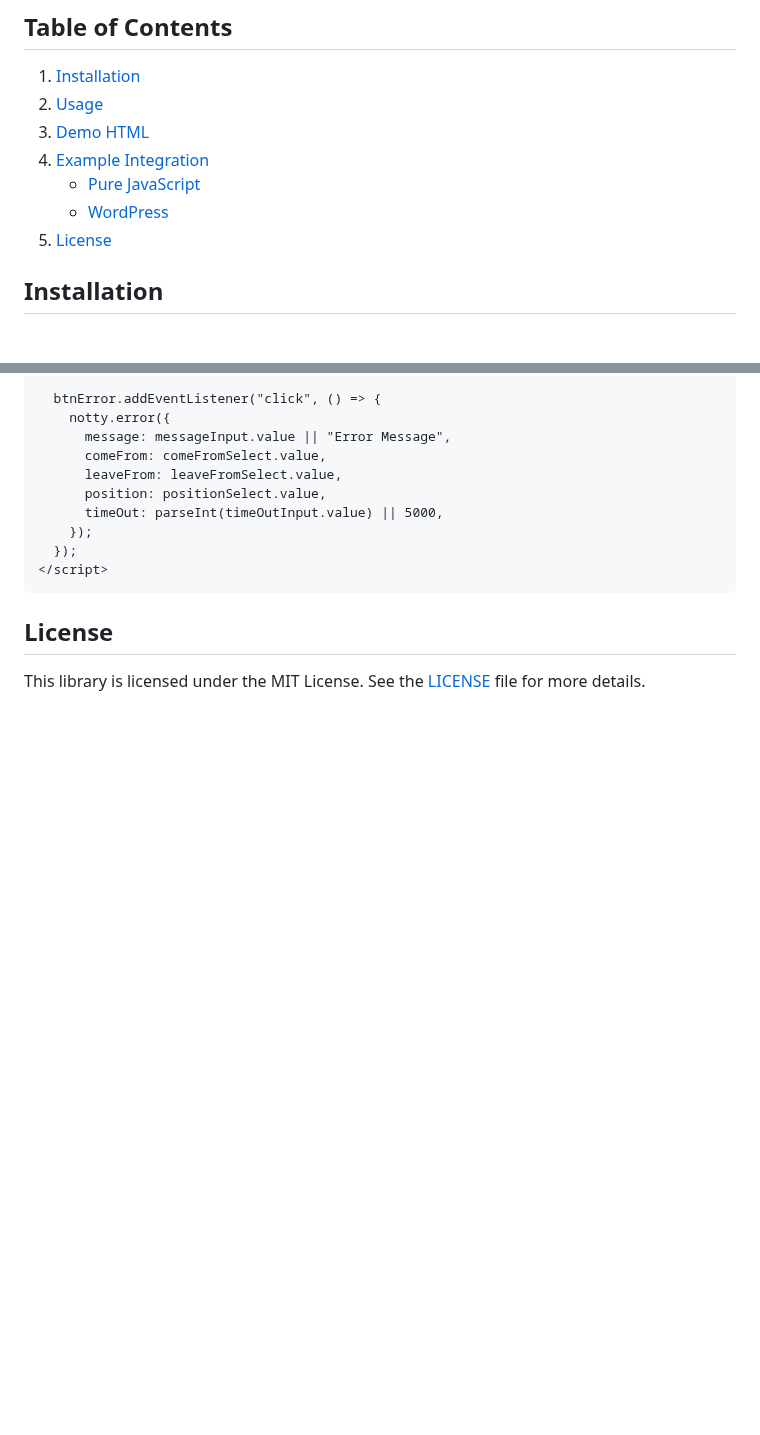
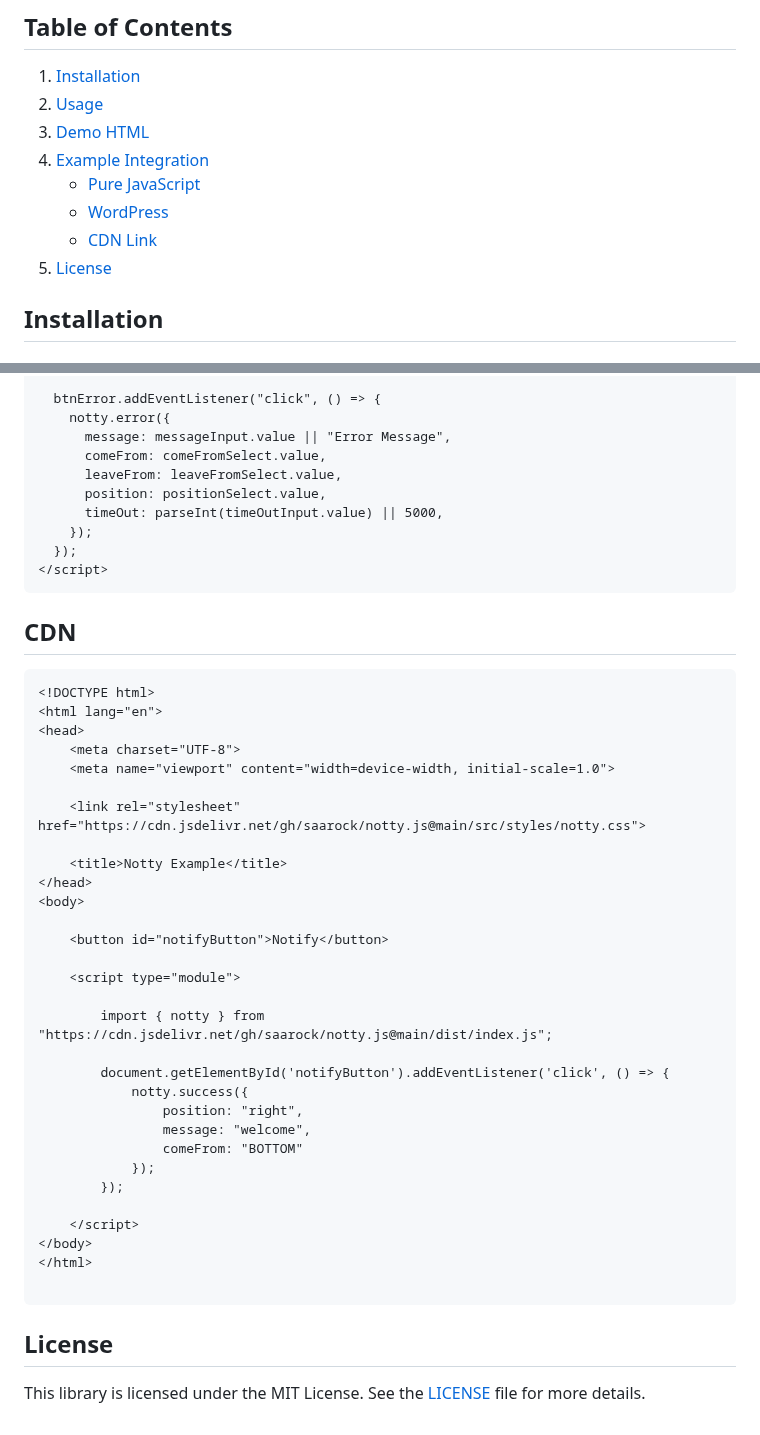
Before and after one commit to saarock/notty.js, a Markdown page: README.md, 2 parts joined by grey strips. GitHub-like rendering; blank space fills up the shorter version.

````diff
--- a/README.md
+++ b/README.md
@@ -10,6 +10,7 @@ Notty Toast Library is a JavaScript library for displaying beautiful toast notif
 4. [Example Integration](#example-integration)
    - [Pure JavaScript](#pure-javascript)
    - [WordPress](#wordpress)
+   - [CDN Link](#CDN)
 5. [License](#license)
 
 ## Installation
@@ -206,6 +207,41 @@ Notty Toast Library is a JavaScript library for displaying beautiful toast notif
 </script>
 ```
 
+## CDN
+
+```
+<!DOCTYPE html>
+<html lang="en">
+<head>
+    <meta charset="UTF-8">
+    <meta name="viewport" content="width=device-width, initial-scale=1.0">
+
+    <link rel="stylesheet" href="https://cdn.jsdelivr.net/gh/saarock/notty.js@main/src/styles/notty.css">
+
+    <title>Notty Example</title>
+</head>
+<body>
+
+    <button id="notifyButton">Notify</button>
+
+    <script type="module">
+
+        import { notty } from "https://cdn.jsdelivr.net/gh/saarock/notty.js@main/dist/index.js";
+
+        document.getElementById('notifyButton').addEventListener('click', () => {
+            notty.success({
+                position: "right",
+                message: "welcome",
+                comeFrom: "BOTTOM"
+            });
+        });
+
+    </script>
+</body>
+</html>
+
+```
+
 ## License
 
 This library is licensed under the MIT License. See the [LICENSE](./LICENSE) file for more details.
````
